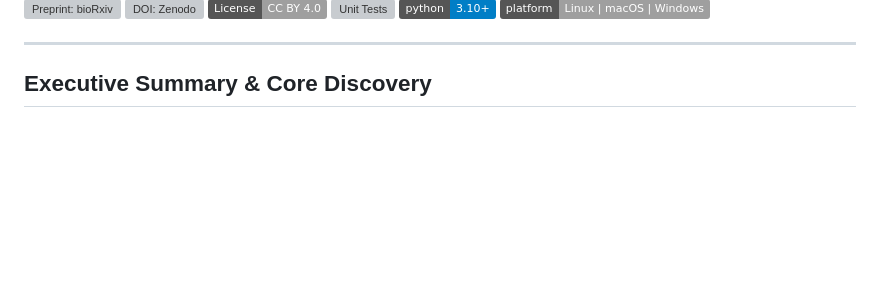
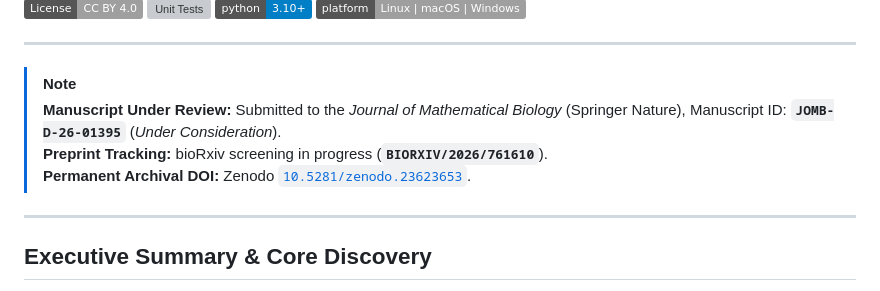
Before and after one commit to Lukecele/spatial-oncology-master, a Markdown page: README.md, the part around one of its changes. Rendered like a GitHub page; badges without logos; blank space fills up the shorter version; grey boxes are pictures that could not be loaded.

Commit message:
docs: add Journal of Mathematical Biology (JOMB-D-26-01395) submission badge and status notice

```diff
--- a/README.md
+++ b/README.md
@@ -6,6 +8,13 @@
 [![Unit Tests](https://img.shields.io/badge/tests-15%2F15%20passing-brightgreen.svg)]()
 [![Python 3.10+](https://img.shields.io/badge/python-3.10%2B-blue.svg)](https://www.python.org/downloads/)
 [![Platform: Linux | macOS | Windows](https://img.shields.io/badge/platform-Linux%20%7C%20macOS%20%7C%20Windows-lightgrey.svg)](https://github.com/Lukecele/spatial-oncology-master)
+
+---
+
+> [!NOTE]
+> **Manuscript Under Review:** Submitted to the *Journal of Mathematical Biology* (Springer Nature), Manuscript ID: **`JOMB-D-26-01395`** (*Under Consideration*).
+> **Preprint Tracking:** bioRxiv screening in progress (**`BIORXIV/2026/761610`**).
+> **Permanent Archival DOI:** Zenodo [`10.5281/zenodo.23623653`](https://doi.org/10.5281/zenodo.23623653).
 
 ---
 
```
Also changed, not shown: other parts of README.md (+2 -0 lines).
